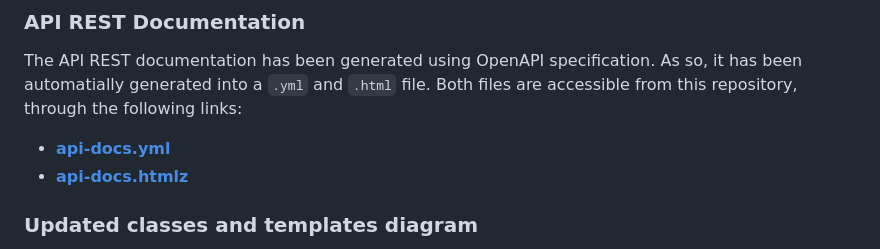
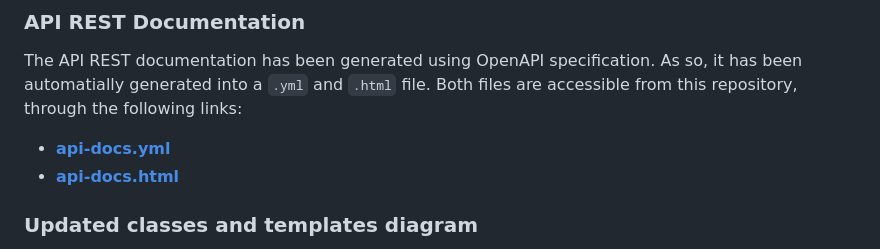
Before and after one commit to CodeURJC-DAW-2022-23/webapp9, a Markdown page: README.md, the part around the change. GitHub-like rendering.

Commit message:
Fix: Typo

```diff
--- a/README.md
+++ b/README.md
@@ -278,7 +278,7 @@ Here, each member of the team shows what they have contributed to during the dev
 The API REST documentation has been generated using OpenAPI specification. As so, it has been automatially generated into a `.yml` and `.html` file. Both files are accessible from this repository, through the following links:
 
 * [**api-docs.yml**]()
-* [**api-docs.htmlz**]()
+* [**api-docs.html**]()
 
 ### Updated classes and templates diagram
 
```
